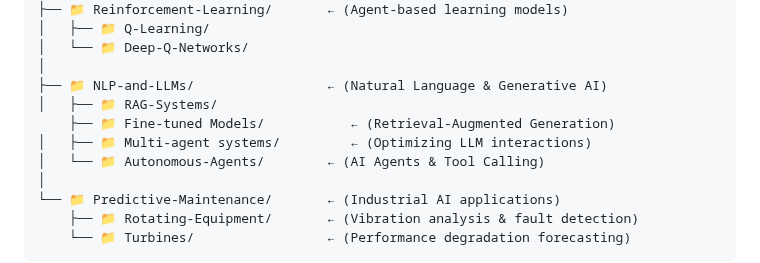
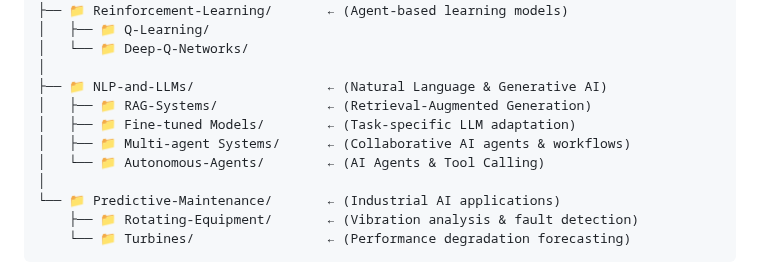
Before and after one commit to mohammadrezamirtaleb/AI-Powered-Projects, a Markdown page: README.md, the part around the change. Drawn GitHub-style.

```diff
--- a/README.md
+++ b/README.md
@@ -59,9 +59,9 @@ The projects are beautifully organized by AI sub-domains. *(Note: Jarvis is a se
 │   └── 📁 Deep-Q-Networks/
 │
 ├── 📁 NLP-and-LLMs/                 ← (Natural Language & Generative AI)
-│   ├── 📁 RAG-Systems/
-    ├── 📁 Fine-tuned Models/           ← (Retrieval-Augmented Generation)
-│   ├── 📁 Multi-agent systems/         ← (Optimizing LLM interactions)
+│   ├── 📁 RAG-Systems/              ← (Retrieval-Augmented Generation)
+│   ├── 📁 Fine-tuned Models/        ← (Task-specific LLM adaptation)
+│   ├── 📁 Multi-agent Systems/      ← (Collaborative AI agents & workflows)
 │   └── 📁 Autonomous-Agents/        ← (AI Agents & Tool Calling)
 │
 └── 📁 Predictive-Maintenance/       ← (Industrial AI applications)
```
